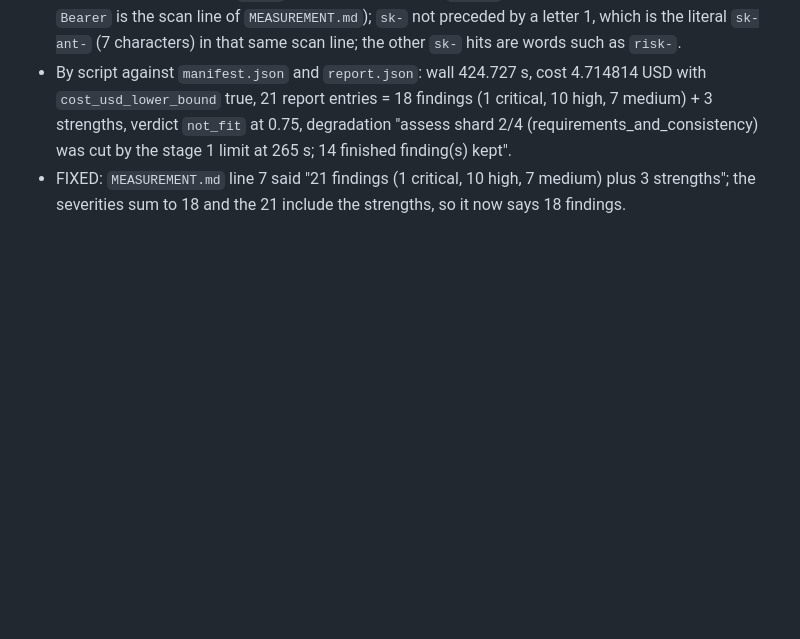
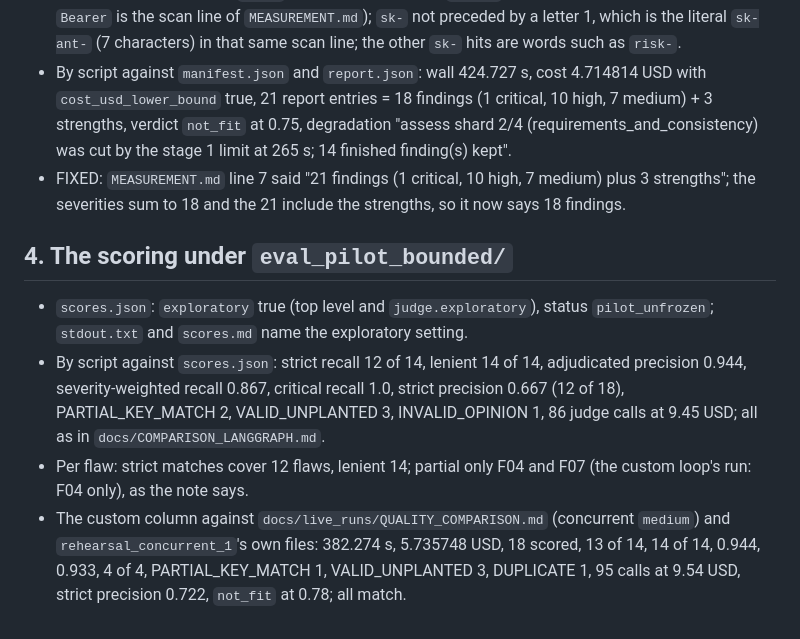
Before and after one commit to malcolm1232/SIT-submission, a Markdown page: research/audit/langgraph_verifier_editlog.md, the part around the change. Drawn GitHub-style; blank space fills up the shorter version.

Commit message:
LangGraph variant verified, step 4: the exploratory scoring and both columns of the comparison table match scores.json, QUALITY_COMPARISON and the custom run's manifest

```diff
--- a/research/audit/langgraph_verifier_editlog.md
+++ b/research/audit/langgraph_verifier_editlog.md
@@ -25,3 +25,10 @@ No model calls; nothing against the SIT MCP hosts.
 - Secret scan, counts only: `oauth` 0; e-mail addresses 0; `Bearer` followed by a token 0 (the one `Bearer` is the scan line of `MEASUREMENT.md`); `sk-` not preceded by a letter 1, which is the literal `sk-ant-` (7 characters) in that same scan line; the other `sk-` hits are words such as `risk-`.
 - By script against `manifest.json` and `report.json`: wall 424.727 s, cost 4.714814 USD with `cost_usd_lower_bound` true, 21 report entries = 18 findings (1 critical, 10 high, 7 medium) + 3 strengths, verdict `not_fit` at 0.75, degradation "assess shard 2/4 (requirements_and_consistency) was cut by the stage 1 limit at 265 s; 14 finished finding(s) kept".
 - FIXED: `MEASUREMENT.md` line 7 said "21 findings (1 critical, 10 high, 7 medium) plus 3 strengths"; the severities sum to 18 and the 21 include the strengths, so it now says 18 findings.
+
+## 4. The scoring under `eval_pilot_bounded/`
+
+- `scores.json`: `exploratory` true (top level and `judge.exploratory`), status `pilot_unfrozen`; `stdout.txt` and `scores.md` name the exploratory setting.
+- By script against `scores.json`: strict recall 12 of 14, lenient 14 of 14, adjudicated precision 0.944, severity-weighted recall 0.867, critical recall 1.0, strict precision 0.667 (12 of 18), PARTIAL_KEY_MATCH 2, VALID_UNPLANTED 3, INVALID_OPINION 1, 86 judge calls at 9.45 USD; all as in `docs/COMPARISON_LANGGRAPH.md`.
+- Per flaw: strict matches cover 12 flaws, lenient 14; partial only F04 and F07 (the custom loop's run: F04 only), as the note says.
+- The custom column against `docs/live_runs/QUALITY_COMPARISON.md` (concurrent `medium`) and `rehearsal_concurrent_1`'s own files: 382.274 s, 5.735748 USD, 18 scored, 13 of 14, 14 of 14, 0.944, 0.933, 4 of 4, PARTIAL_KEY_MATCH 1, VALID_UNPLANTED 3, DUPLICATE 1, 95 calls at 9.54 USD, strict precision 0.722, `not_fit` at 0.78; all match.
```
